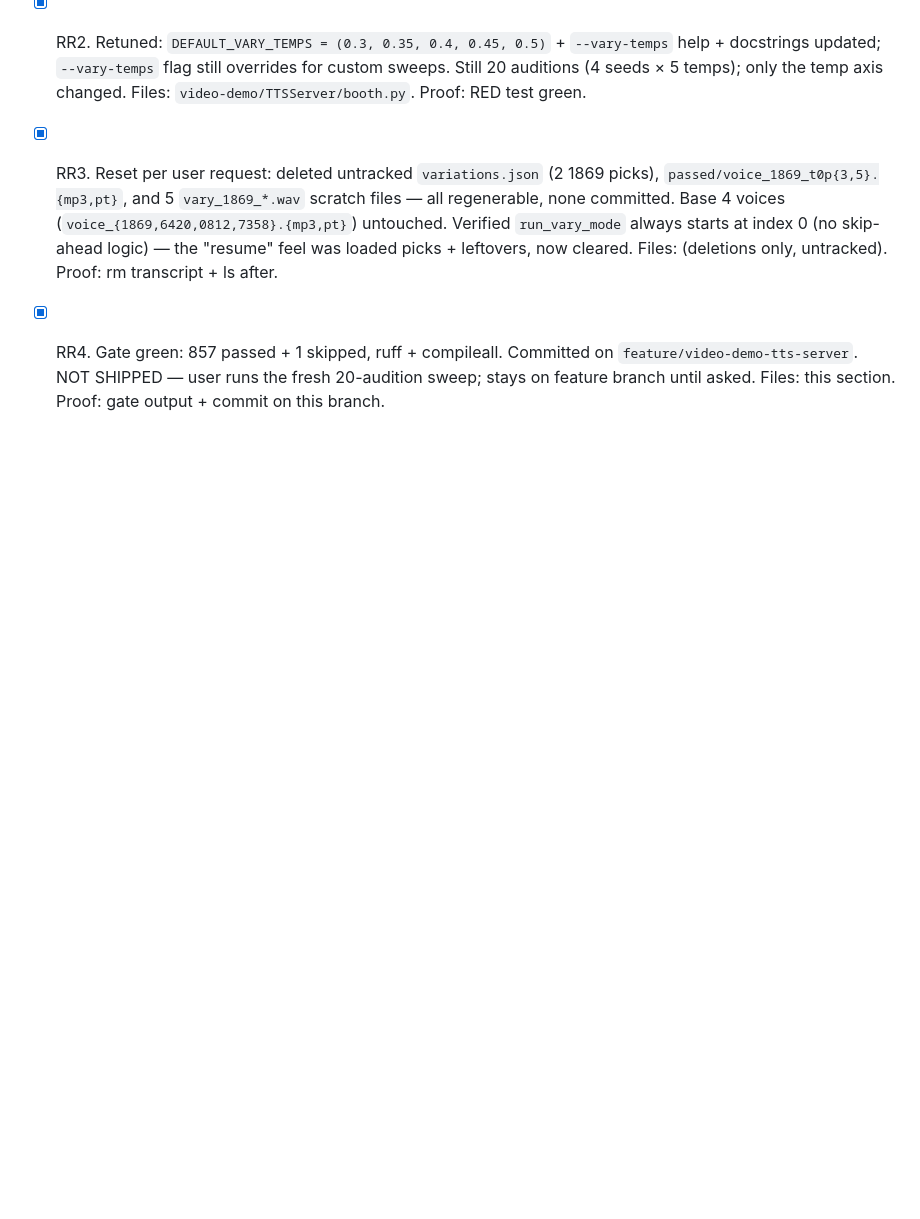
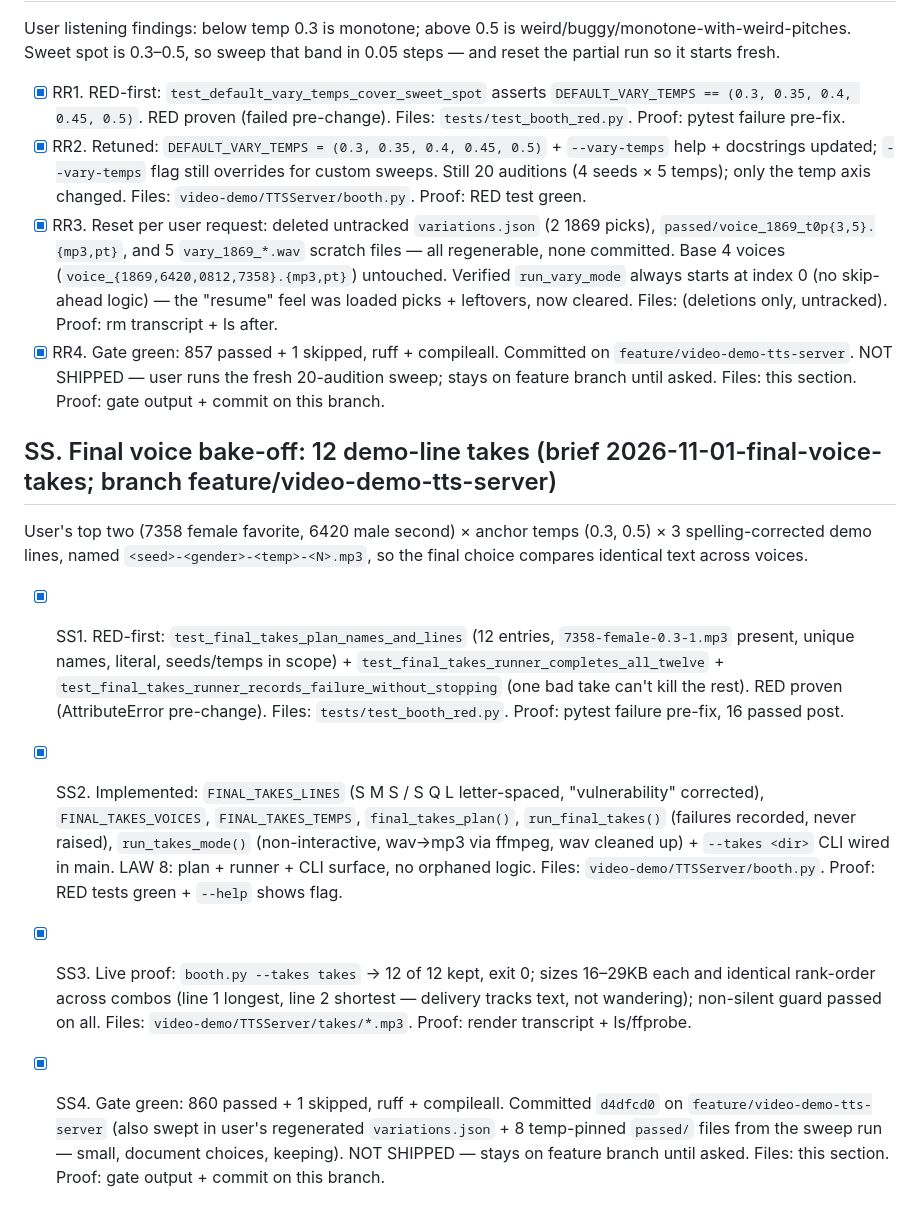
Before and after one commit to hackall360/Secure-Mitigation-System, a Markdown page: TODO.md, the part around the change. Rendered like a GitHub page; blank space fills up the shorter version.

Commit message:
Ledger SS: final voice bake-off (12 takes, live proof, gate green)

```diff
--- a/TODO.md
+++ b/TODO.md
@@ -523,3 +523,12 @@ User listening findings: below temp 0.3 is monotone; above 0.5 is weird/buggy/mo
 - [x] RR2. Retuned: `DEFAULT_VARY_TEMPS = (0.3, 0.35, 0.4, 0.45, 0.5)` + `--vary-temps` help + docstrings updated; `--vary-temps` flag still overrides for custom sweeps. Still 20 auditions (4 seeds × 5 temps); only the temp axis changed. Files: `video-demo/TTSServer/booth.py`. Proof: RED test green.
 - [x] RR3. Reset per user request: deleted untracked `variations.json` (2 1869 picks), `passed/voice_1869_t0p{3,5}.{mp3,pt}`, and 5 `vary_1869_*.wav` scratch files — all regenerable, none committed. Base 4 voices (`voice_{1869,6420,0812,7358}.{mp3,pt}`) untouched. Verified `run_vary_mode` always starts at index 0 (no skip-ahead logic) — the "resume" feel was loaded picks + leftovers, now cleared. Files: (deletions only, untracked). Proof: rm transcript + ls after.
 - [x] RR4. Gate green: 857 passed + 1 skipped, ruff + compileall. Committed on `feature/video-demo-tts-server`. NOT SHIPPED — user runs the fresh 20-audition sweep; stays on feature branch until asked. Files: this section. Proof: gate output + commit on this branch.
+
+## SS. Final voice bake-off: 12 demo-line takes (brief 2026-11-01-final-voice-takes; branch feature/video-demo-tts-server)
+
+User's top two (7358 female favorite, 6420 male second) × anchor temps (0.3, 0.5) × 3 spelling-corrected demo lines, named `<seed>-<gender>-<temp>-<N>.mp3`, so the final choice compares identical text across voices.
+
+- [x] SS1. RED-first: `test_final_takes_plan_names_and_lines` (12 entries, `7358-female-0.3-1.mp3` present, unique names, literal, seeds/temps in scope) + `test_final_takes_runner_completes_all_twelve` + `test_final_takes_runner_records_failure_without_stopping` (one bad take can't kill the rest). RED proven (AttributeError pre-change). Files: `tests/test_booth_red.py`. Proof: pytest failure pre-fix, 16 passed post.
+- [x] SS2. Implemented: `FINAL_TAKES_LINES` (S M S / S Q L letter-spaced, "vulnerability" corrected), `FINAL_TAKES_VOICES`, `FINAL_TAKES_TEMPS`, `final_takes_plan()`, `run_final_takes()` (failures recorded, never raised), `run_takes_mode()` (non-interactive, wav->mp3 via ffmpeg, wav cleaned up) + `--takes <dir>` CLI wired in main. LAW 8: plan + runner + CLI surface, no orphaned logic. Files: `video-demo/TTSServer/booth.py`. Proof: RED tests green + `--help` shows flag.
+- [x] SS3. Live proof: `booth.py --takes takes` → 12 of 12 kept, exit 0; sizes 16–29KB each and identical rank-order across combos (line 1 longest, line 2 shortest — delivery tracks text, not wandering); non-silent guard passed on all. Files: `video-demo/TTSServer/takes/*.mp3`. Proof: render transcript + ls/ffprobe.
+- [x] SS4. Gate green: 860 passed + 1 skipped, ruff + compileall. Committed `d4dfcd0` on `feature/video-demo-tts-server` (also swept in user's regenerated `variations.json` + 8 temp-pinned `passed/` files from the sweep run — small, document choices, keeping). NOT SHIPPED — stays on feature branch until asked. Files: this section. Proof: gate output + commit on this branch.
```
